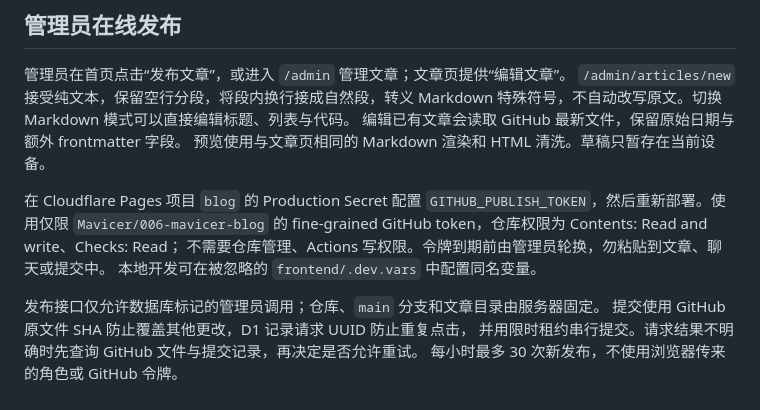
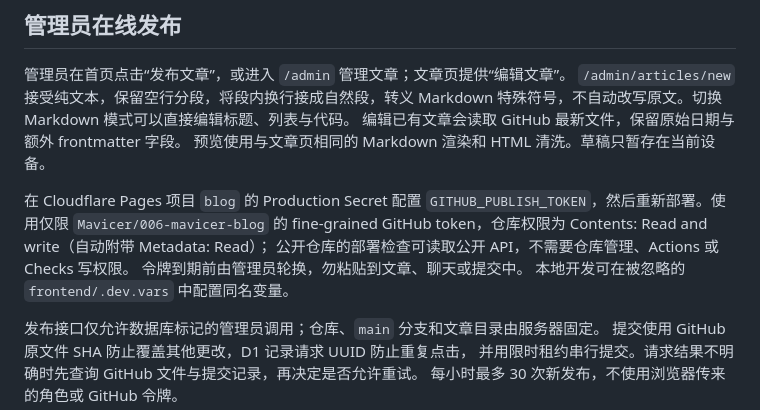
Before and after one commit to Mavicer/006-mavicer-blog, a Markdown page: README.md, the part around the change. Rendered like a GitHub page.

Commit message:
Document minimal production publisher token permissions (#5)

```diff
--- a/README.md
+++ b/README.md
@@ -99,8 +99,9 @@ UPDATE blog_user SET is_owner = 1 WHERE id = 'verified-owner-user-id';
 
 在 Cloudflare Pages 项目 `blog` 的 Production Secret 配置
 `GITHUB_PUBLISH_TOKEN`，然后重新部署。使用仅限 `Mavicer/006-mavicer-blog`
-的 fine-grained GitHub token，仓库权限为 Contents: Read and write、Checks: Read；
-不需要仓库管理、Actions 写权限。令牌到期前由管理员轮换，勿粘贴到文章、聊天或提交中。
+的 fine-grained GitHub token，仓库权限为 Contents: Read and write（自动附带 Metadata: Read）；
+公开仓库的部署检查可读取公开 API，不需要仓库管理、Actions 或 Checks 写权限。
+令牌到期前由管理员轮换，勿粘贴到文章、聊天或提交中。
 本地开发可在被忽略的 `frontend/.dev.vars` 中配置同名变量。
 
 发布接口仅允许数据库标记的管理员调用；仓库、`main` 分支和文章目录由服务器固定。
```
